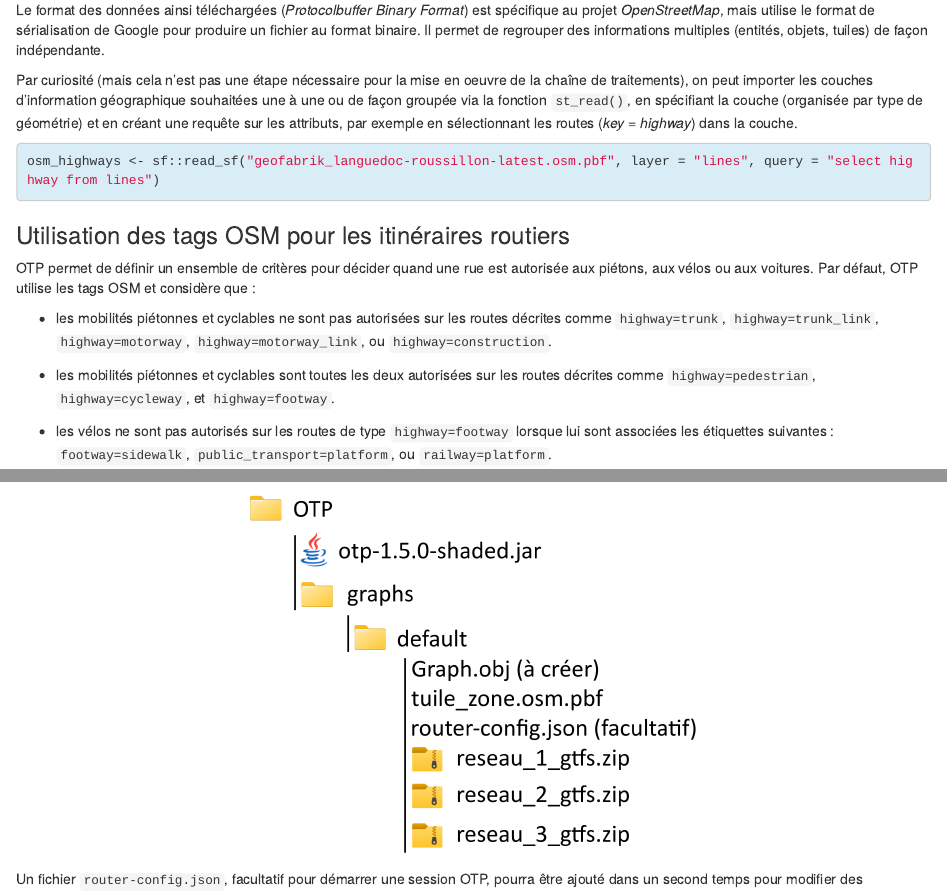
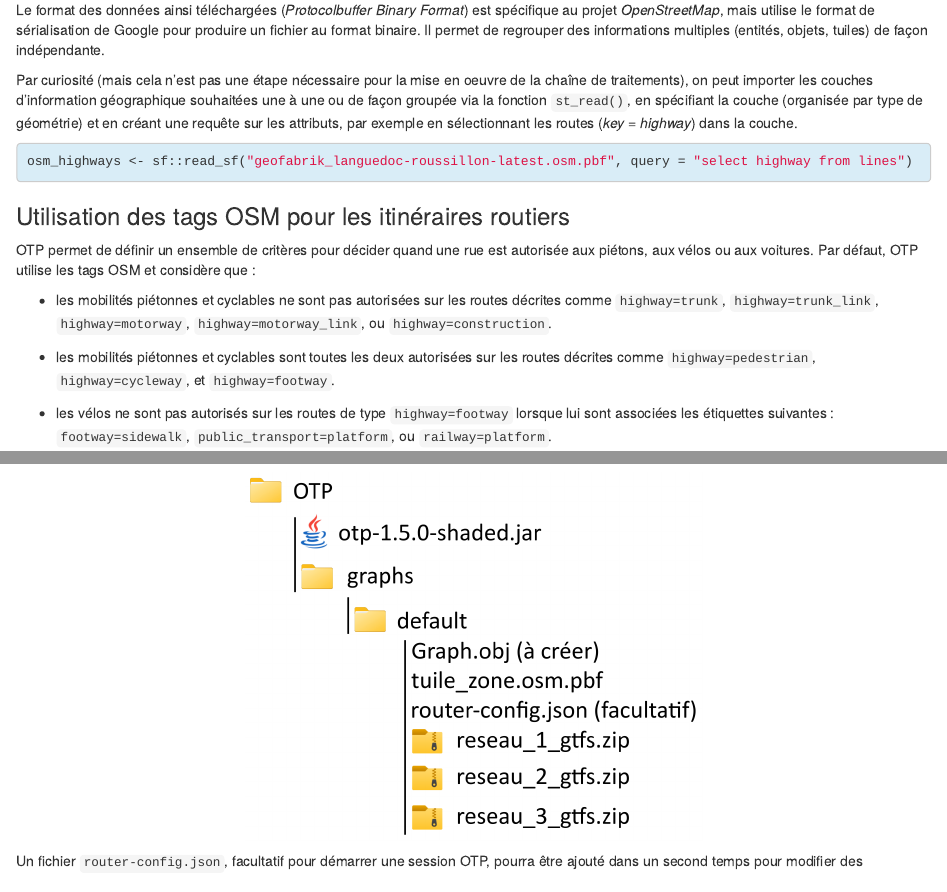
Before and after one commit to rzine-reviews/OTP_RZINE, an R Markdown document (index.Rmd): the page in a window 1100 px wide, from 4440 px down, and a second part further down, joined at a grey line. Rendered offline with R 4.5, knitr and Pandoc, with nearby package versions; drawn as R Markdown's standard HTML page in place of the format the file asks for.

Commit message:
read_sf() n'a pas besoin de l'argument layer ici
Warning message:
In CPL_read_ogr(dsn, layer, query, as.character(options), quiet,  :
  argument layer is ignored when query is specified

````diff
--- a/index.Rmd
+++ b/index.Rmd
@@ -177,7 +177,7 @@ Le format des données ainsi téléchargées (*Protocolbuffer Binary Format*) es
 Par curiosité (mais cela n'est pas une étape nécessaire pour la mise en oeuvre de la chaîne de traitements), on peut importer les couches d'information géographique souhaitées une à une ou de façon groupée via la fonction `st_read()`, en spécifiant la couche (organisée par type de géométrie) et en créant une requête sur les attributs, par exemple en sélectionnant les routes (*key = highway*) dans la couche.
 
 ```{r, eval = FALSE}
-osm_highways <- sf::read_sf("geofabrik_languedoc-roussillon-latest.osm.pbf", layer = "lines", query = "select highway from lines")
+osm_highways <- sf::read_sf("geofabrik_languedoc-roussillon-latest.osm.pbf", query = "select highway from lines")
 ```
 
 ### Utilisation des tags OSM pour les itinéraires routiers
````
